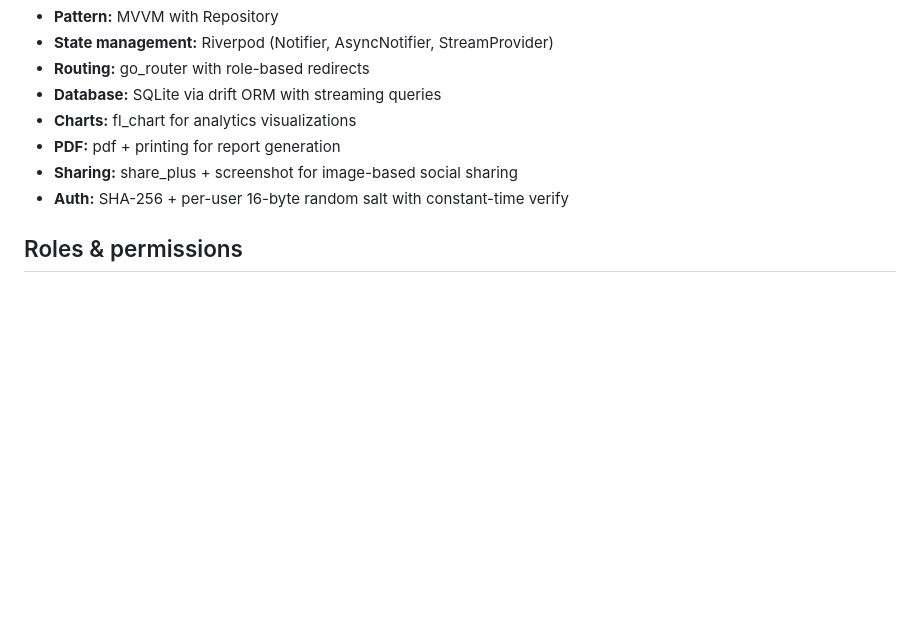
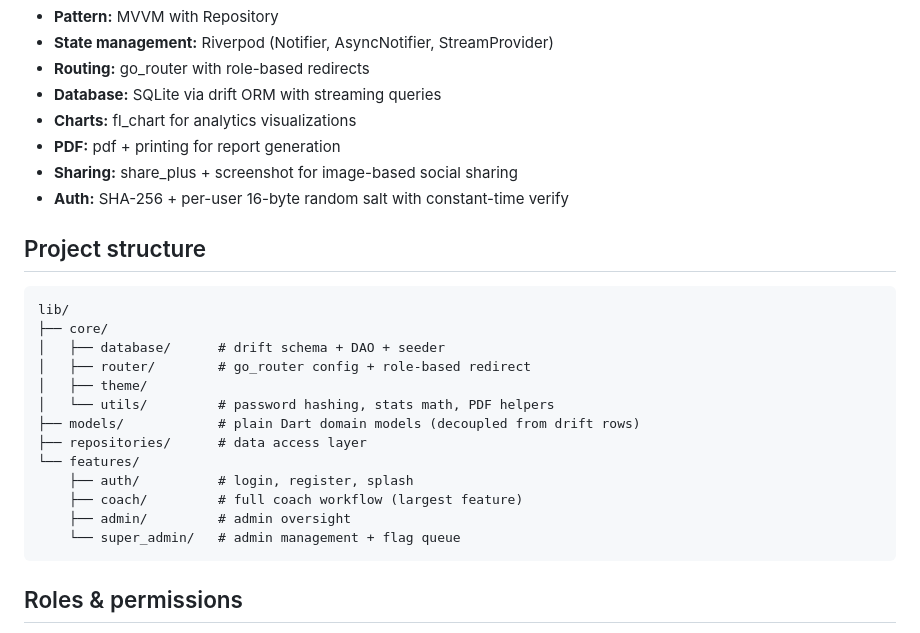
Before and after one commit to KhalidKafi/CourtSide-Basketball-Stats-Tracker-App-CSE489, a Markdown page: README.md, the part around the change. GitHub-like rendering; blank space fills up the shorter version.

Commit message:
docs: add project structure to readme

````diff
--- a/README.md
+++ b/README.md
@@ -23,6 +23,24 @@ Admin accounts are created by the Super Admin through the app.
 - **PDF:** pdf + printing for report generation
 - **Sharing:** share_plus + screenshot for image-based social sharing
 - **Auth:** SHA-256 + per-user 16-byte random salt with constant-time verify
+
+## Project structure
+
+```
+lib/
+├── core/
+│   ├── database/      # drift schema + DAO + seeder
+│   ├── router/        # go_router config + role-based redirect
+│   ├── theme/
+│   └── utils/         # password hashing, stats math, PDF helpers
+├── models/            # plain Dart domain models (decoupled from drift rows)
+├── repositories/      # data access layer
+└── features/
+    ├── auth/          # login, register, splash
+    ├── coach/         # full coach workflow (largest feature)
+    ├── admin/         # admin oversight
+    └── super_admin/   # admin management + flag queue
+```
 
 ## Roles & permissions
 
````
